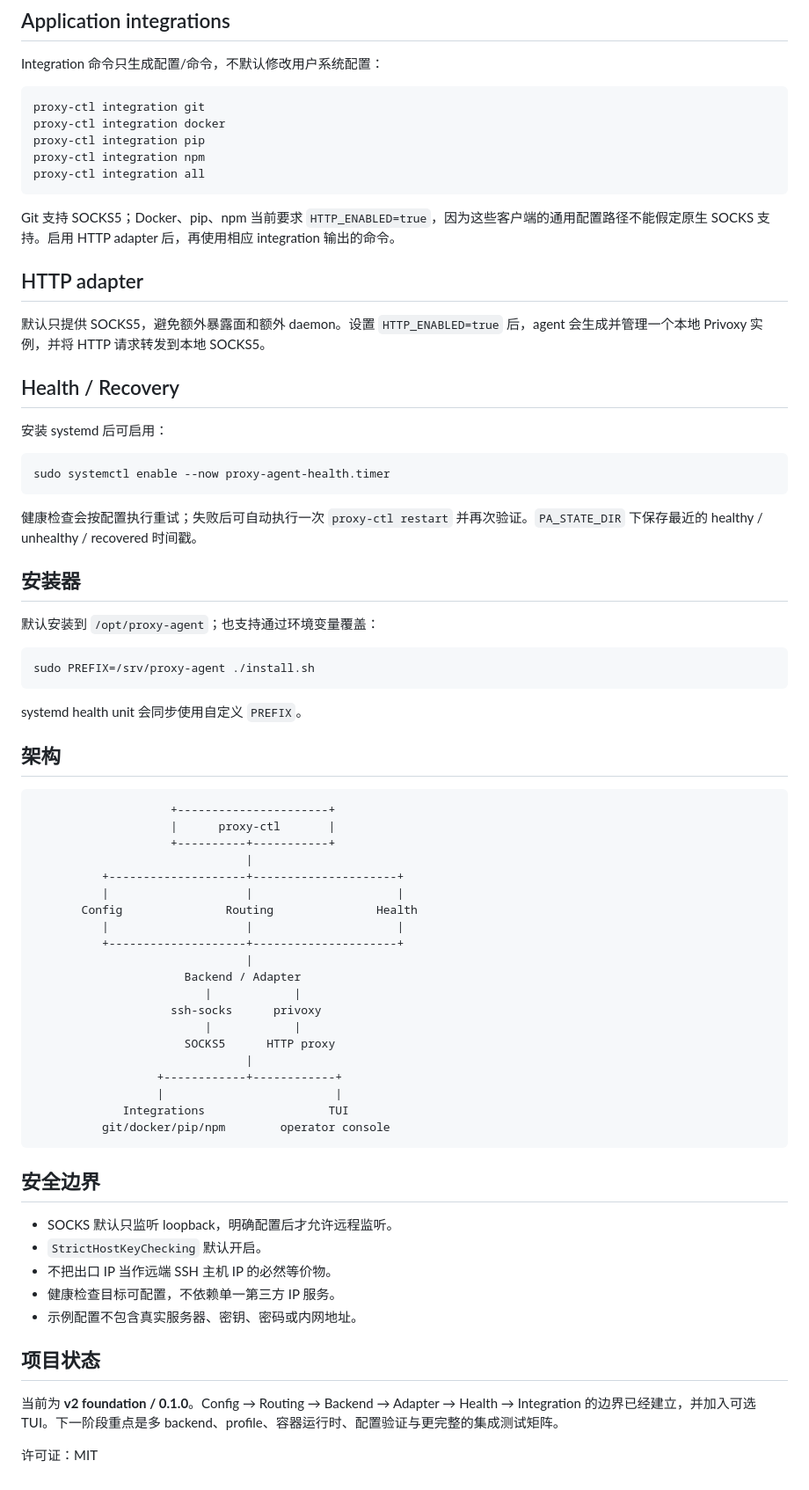
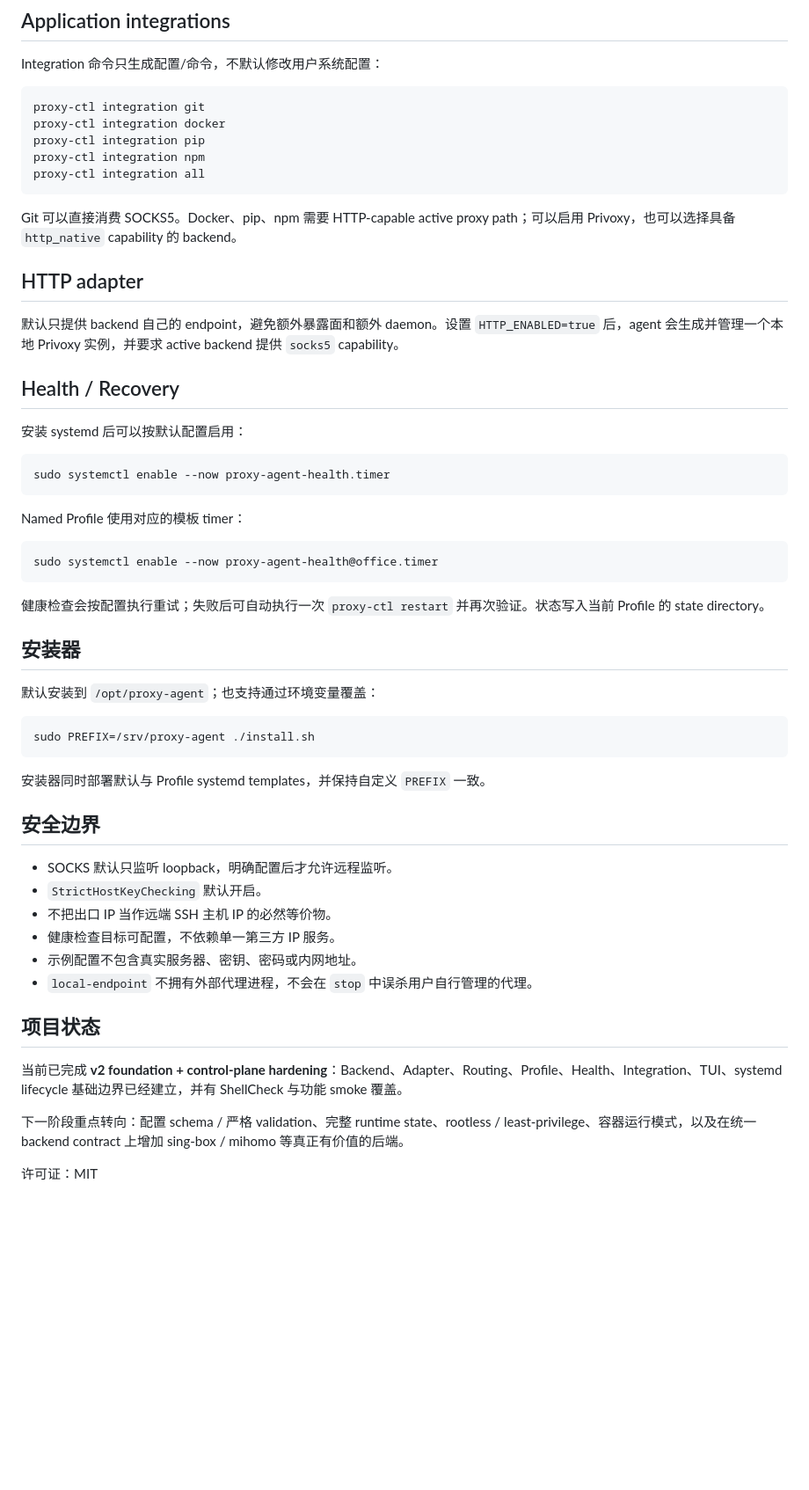
Before and after one commit to pwl1987/proxy-agent, a Markdown page: README.md, the part around one of its changes. Shown at 88% size. Drawn GitHub-style; blank space fills up the shorter version.

Commit message:
docs: mark foundation as complete and prepare next phase

````diff
--- a/README.md
+++ b/README.md
@@ -122,21 +134,27 @@ proxy-ctl integration npm
 proxy-ctl integration all
 ```
 
-Git 支持 SOCKS5；Docker、pip、npm 当前要求 `HTTP_ENABLED=true`，因为这些客户端的通用配置路径不能假定原生 SOCKS 支持。启用 HTTP adapter 后，再使用相应 integration 输出的命令。
+Git 可以直接消费 SOCKS5。Docker、pip、npm 需要 HTTP-capable active proxy path；可以启用 Privoxy，也可以选择具备 `http_native` capability 的 backend。
 
 ## HTTP adapter
 
-默认只提供 SOCKS5，避免额外暴露面和额外 daemon。设置 `HTTP_ENABLED=true` 后，agent 会生成并管理一个本地 Privoxy 实例，并将 HTTP 请求转发到本地 SOCKS5。
+默认只提供 backend 自己的 endpoint，避免额外暴露面和额外 daemon。设置 `HTTP_ENABLED=true` 后，agent 会生成并管理一个本地 Privoxy 实例，并要求 active backend 提供 `socks5` capability。
 
 ## Health / Recovery
 
-安装 systemd 后可启用：
+安装 systemd 后可以按默认配置启用：
 
 ```bash
 sudo systemctl enable --now proxy-agent-health.timer
 ```
 
-健康检查会按配置执行重试；失败后可自动执行一次 `proxy-ctl restart` 并再次验证。`PA_STATE_DIR` 下保存最近的 healthy / unhealthy / recovered 时间戳。
+Named Profile 使用对应的模板 timer：
+
+```bash
+sudo systemctl enable --now proxy-agent-health@office.timer
+```
+
+健康检查会按配置执行重试；失败后可自动执行一次 `proxy-ctl restart` 并再次验证。状态写入当前 Profile 的 state directory。
 
 ## 安装器
 
@@ -146,32 +164,7 @@ sudo systemctl enable --now proxy-agent-health.timer
 sudo PREFIX=/srv/proxy-agent ./install.sh
 ```
 
-systemd health unit 会同步使用自定义 `PREFIX`。
-
-## 架构
-
-```text
-                    +----------------------+
-                    |      proxy-ctl       |
-                    +----------+-----------+
-                               |
-          +--------------------+---------------------+
-          |                    |                     |
-       Config               Routing               Health
-          |                    |                     |
-          +--------------------+---------------------+
-                               |
-                      Backend / Adapter
-                         |            |
-                    ssh-socks      privoxy
-                         |            |
-                      SOCKS5      HTTP proxy
-                               |
-                  +------------+------------+
-                  |                         |
-             Integrations                  TUI
-          git/docker/pip/npm        operator console
-```
+安装器同时部署默认与 Profile systemd templates，并保持自定义 `PREFIX` 一致。
 
 ## 安全边界
 
@@ -180,9 +173,12 @@ systemd health unit 会同步使用自定义 `PREFIX`。
 - 不把出口 IP 当作远端 SSH 主机 IP 的必然等价物。
 - 健康检查目标可配置，不依赖单一第三方 IP 服务。
 - 示例配置不包含真实服务器、密钥、密码或内网地址。
+- `local-endpoint` 不拥有外部代理进程，不会在 `stop` 中误杀用户自行管理的代理。
 
 ## 项目状态
 
-当前为 **v2 foundation / 0.1.0**。Config → Routing → Backend → Adapter → Health → Integration 的边界已经建立，并加入可选 TUI。下一阶段重点是多 backend、profile、容器运行时、配置验证与更完整的集成测试矩阵。
+当前已完成 **v2 foundation + control-plane hardening**：Backend、Adapter、Routing、Profile、Health、Integration、TUI、systemd lifecycle 基础边界已经建立，并有 ShellCheck 与功能 smoke 覆盖。
+
+下一阶段重点转向：配置 schema / 严格 validation、完整 runtime state、rootless / least-privilege、容器运行模式，以及在统一 backend contract 上增加 sing-box / mihomo 等真正有价值的后端。
 
 许可证：MIT
````
Also changed, not shown: other parts of README.md (+40 -28 lines).
